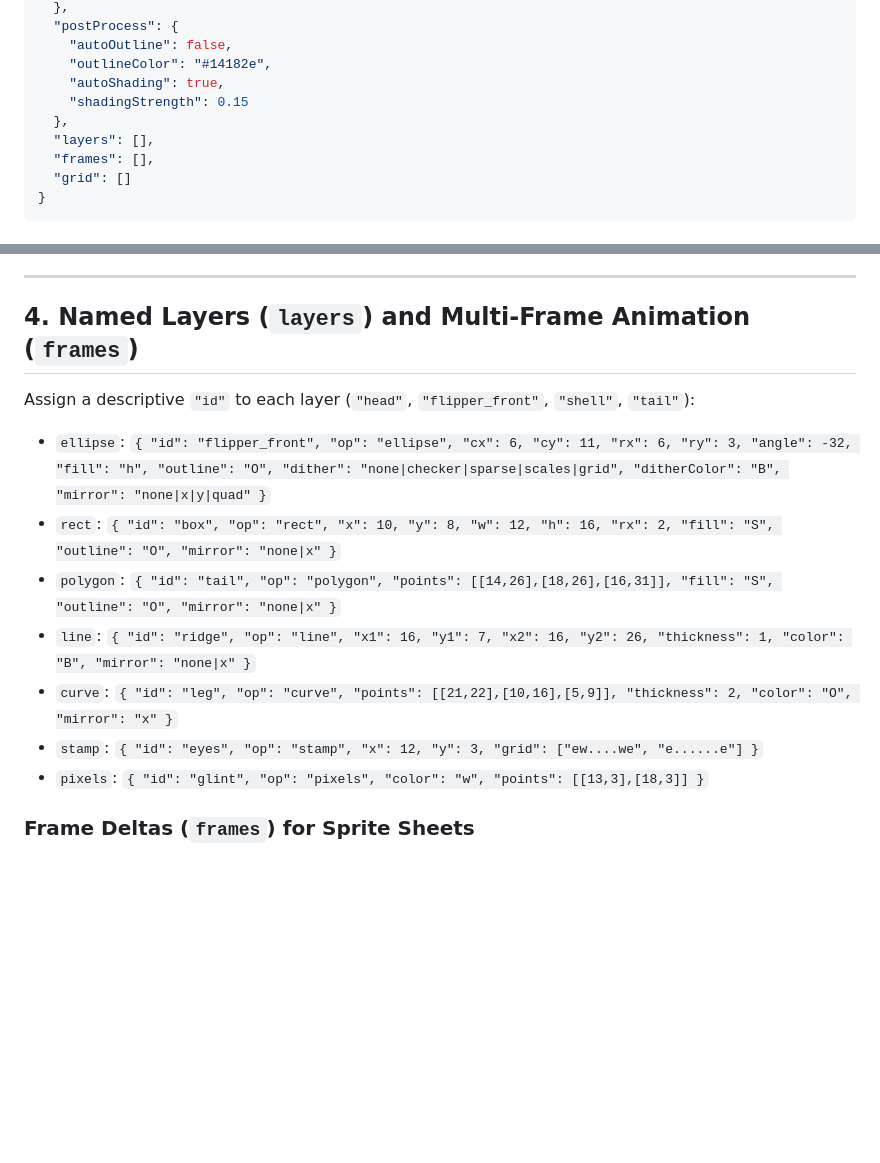
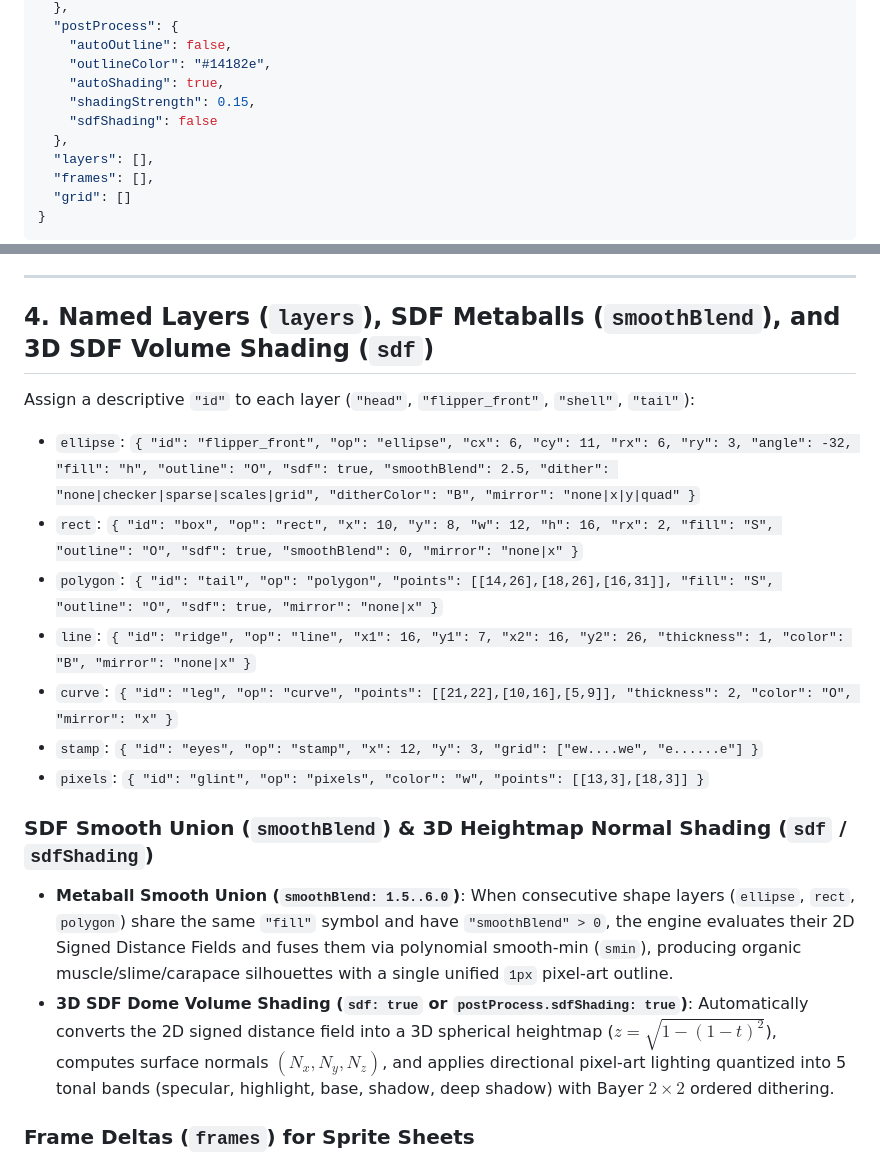
Before and after one commit to revomarkone-max/PIXELDSLSTUDIO, a Markdown page: SKILL.md, 2 parts joined by grey strips. GitHub-like rendering; blank space fills up the shorter version.

```diff
--- a/SKILL.md
+++ b/SKILL.md
@@ -72,7 +72,8 @@ EOF
     "autoOutline": false,
     "outlineColor": "#14182e",
     "autoShading": true,
-    "shadingStrength": 0.15
+    "shadingStrength": 0.15,
+    "sdfShading": false
   },
   "layers": [],
   "frames": [],
@@ -90,17 +91,21 @@ EOF
 
 ---
 
-## 4. Named Layers (`layers`) and Multi-Frame Animation (`frames`)
+## 4. Named Layers (`layers`), SDF Metaballs (`smoothBlend`), and 3D SDF Volume Shading (`sdf`)
 
 Assign a descriptive `"id"` to each layer (`"head"`, `"flipper_front"`, `"shell"`, `"tail"`):
 
-- `ellipse`: `{ "id": "flipper_front", "op": "ellipse", "cx": 6, "cy": 11, "rx": 6, "ry": 3, "angle": -32, "fill": "h", "outline": "O", "dither": "none|checker|sparse|scales|grid", "ditherColor": "B", "mirror": "none|x|y|quad" }`
-- `rect`: `{ "id": "box", "op": "rect", "x": 10, "y": 8, "w": 12, "h": 16, "rx": 2, "fill": "S", "outline": "O", "mirror": "none|x" }`
-- `polygon`: `{ "id": "tail", "op": "polygon", "points": [[14,26],[18,26],[16,31]], "fill": "S", "outline": "O", "mirror": "none|x" }`
+- `ellipse`: `{ "id": "flipper_front", "op": "ellipse", "cx": 6, "cy": 11, "rx": 6, "ry": 3, "angle": -32, "fill": "h", "outline": "O", "sdf": true, "smoothBlend": 2.5, "dither": "none|checker|sparse|scales|grid", "ditherColor": "B", "mirror": "none|x|y|quad" }`
+- `rect`: `{ "id": "box", "op": "rect", "x": 10, "y": 8, "w": 12, "h": 16, "rx": 2, "fill": "S", "outline": "O", "sdf": true, "smoothBlend": 0, "mirror": "none|x" }`
+- `polygon`: `{ "id": "tail", "op": "polygon", "points": [[14,26],[18,26],[16,31]], "fill": "S", "outline": "O", "sdf": true, "mirror": "none|x" }`
 - `line`: `{ "id": "ridge", "op": "line", "x1": 16, "y1": 7, "x2": 16, "y2": 26, "thickness": 1, "color": "B", "mirror": "none|x" }`
 - `curve`: `{ "id": "leg", "op": "curve", "points": [[21,22],[10,16],[5,9]], "thickness": 2, "color": "O", "mirror": "x" }`
 - `stamp`: `{ "id": "eyes", "op": "stamp", "x": 12, "y": 3, "grid": ["ew....we", "e......e"] }`
 - `pixels`: `{ "id": "glint", "op": "pixels", "color": "w", "points": [[13,3],[18,3]] }`
+
+### SDF Smooth Union (`smoothBlend`) & 3D Heightmap Normal Shading (`sdf` / `sdfShading`)
+- **Metaball Smooth Union (`smoothBlend: 1.5..6.0`)**: When consecutive shape layers (`ellipse`, `rect`, `polygon`) share the same `"fill"` symbol and have `"smoothBlend" > 0`, the engine evaluates their 2D Signed Distance Fields and fuses them via polynomial smooth-min (`smin`), producing organic muscle/slime/carapace silhouettes with a single unified `1px` pixel-art outline.
+- **3D SDF Dome Volume Shading (`sdf: true` or `postProcess.sdfShading: true`)**: Automatically converts the 2D signed distance field into a 3D spherical heightmap ($z = \sqrt{1 - (1 - t)^2}$), computes surface normals $(N_x, N_y, N_z)$, and applies directional pixel-art lighting quantized into 5 tonal bands (specular, highlight, base, shadow, deep shadow) with Bayer $2\times2$ ordered dithering.
 
 ### Frame Deltas (`frames`) for Sprite Sheets
 To animate a sprite (e.g., swimming flippers or walking legs), define per-layer delta overrides (`dx`, `dy`, `dAngle`, `drx`, `dry`, `hidden`) in `"frames"`:
```
Also changed, not shown: README.md (+8 -3 lines), game_ready/sdf_slime_king_48x48.png (added), game_ready/sdf_slime_king_48x48_preview.png (added), game_ready/sdf_slime_king_48x48_sheet.png (added), 7 other files.
